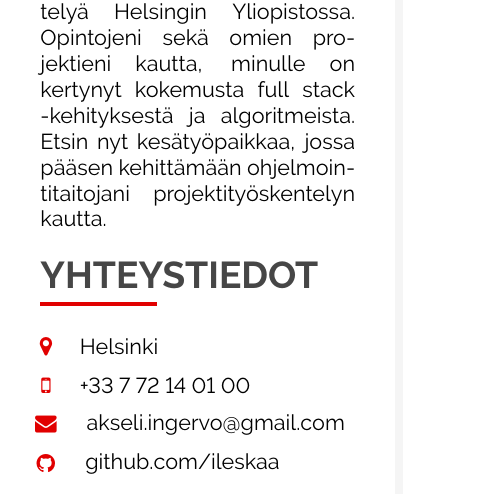
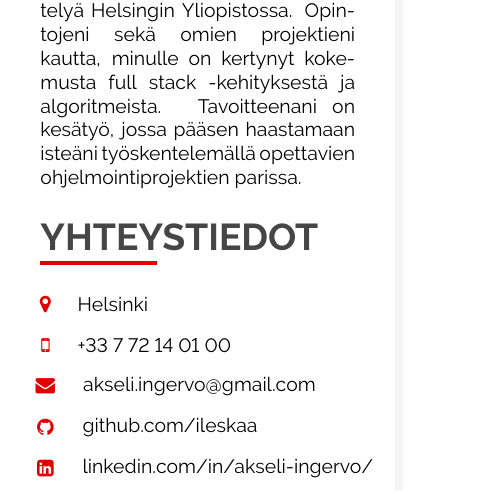
Before and after one commit to ileskaa/CV, a LaTeX CV (CV.tex): part of the page, cut so that both start at the same text. Compiled offline with pdfLaTeX.

Commit message:
Update CV

```diff
--- a/CV.tex
+++ b/CV.tex
@@ -72,7 +72,7 @@
 
 % icon with website url
 \newcommand{\iconhref}[5]{
-    \vcenteredhbox{\icon{#1}{#2}}  \hspace{2pt} \href{#4}{\textcolor{#5}{#3}}
+    \vcenteredhbox{\icon{#1}{#2}}  \hspace{2pt} \small\href{#4}{\textcolor{#5}{#3}}
 }
 
 % icon with email link
@@ -353,13 +353,14 @@
  \null
  \cvsection{PROFIILI}
 
- \cvtext{
+ \small\cvtext{
   Valtiotieteiden maisteri, joka on suuntautumassa täysin uudelle urapolulle.
   Työskenneltyäni muutaman vuoden pankkimaailmassa, päätin seurata intohimoani,
   ja ryhtyä opiskelemaan tietojenkäsittelyä Helsingin Yliopistossa.
   Opintojeni sekä omien projektieni kautta, minulle on kertynyt kokemusta
-  full stack -kehityksestä ja algoritmeista. Etsin nyt kesätyöpaikkaa,
-  jossa pääsen kehittämään ohjelmointitaitojani projektityöskentelyn kautta.
+  full stack -kehityksestä ja algoritmeista. Tavoitteenani on kesätyö, jossa
+  pääsen haastamaan isteäni työskentelemällä opettavien ohjelmointiprojektien
+  parissa.
  }
 
  %-----------------------------------------------
@@ -375,6 +376,9 @@
  }{black}\\[6pt]
  \iconhref{Github}{12}{github.com/ileskaa}{
   https://github.com/ileskaa
+ }{black}\\[6pt]
+ \iconhref{LinkedinSquare}{12}{linkedin.com/in/akseli-ingervo/}{
+  https://www.linkedin.com/in/akseli-ingervo/
  }{black}\\[6pt]
 
  %-----------------------------------------------------------------------------
```
Also changed, not shown: README.md.
